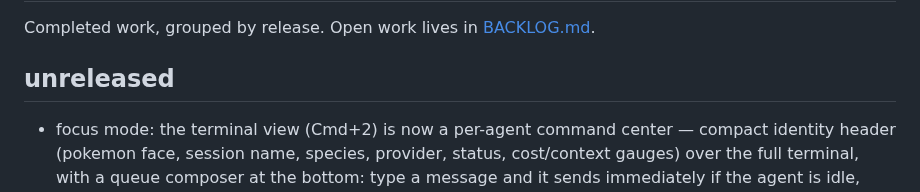
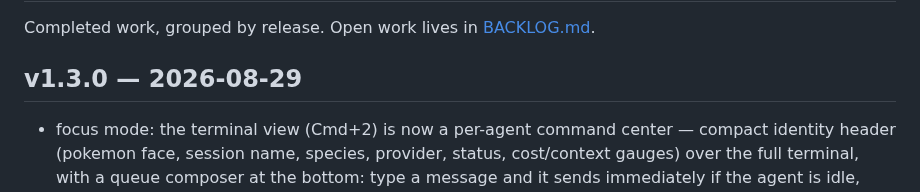
Before and after one commit to mavericksxx/pokemon-harness, a Markdown page: CHANGELOG.md, the part around the change. GitHub-like rendering.

Commit message:
Stamp v1.3.0 in changelog
Claude-Session: https://claude.ai/code/session_01CkxNQK9ZLBAKEH48LC6azb

```diff
--- a/CHANGELOG.md
+++ b/CHANGELOG.md
@@ -2,7 +2,7 @@
 
 Completed work, grouped by release. Open work lives in [BACKLOG.md](BACKLOG.md).
 
-## unreleased
+## v1.3.0 — 2026-08-29
 
 - focus mode: the terminal view (Cmd+2) is now a per-agent command center — compact identity header (pokemon face, session name, species, provider, status, cost/context gauges) over the full terminal, with a queue composer at the bottom: type a message and it sends immediately if the agent is idle, otherwise it queues as a removable chip ("sends when idle") and delivers the moment the agent's turn ends — never into a permission prompt, same safety rail as arceus relay (the two share one injection-queue implementation); multiline pastes go through bracketed paste as one turn; the bottom roster strip stays as the agent switcher; arceus keeps his dispatch box as his composer
 
```
